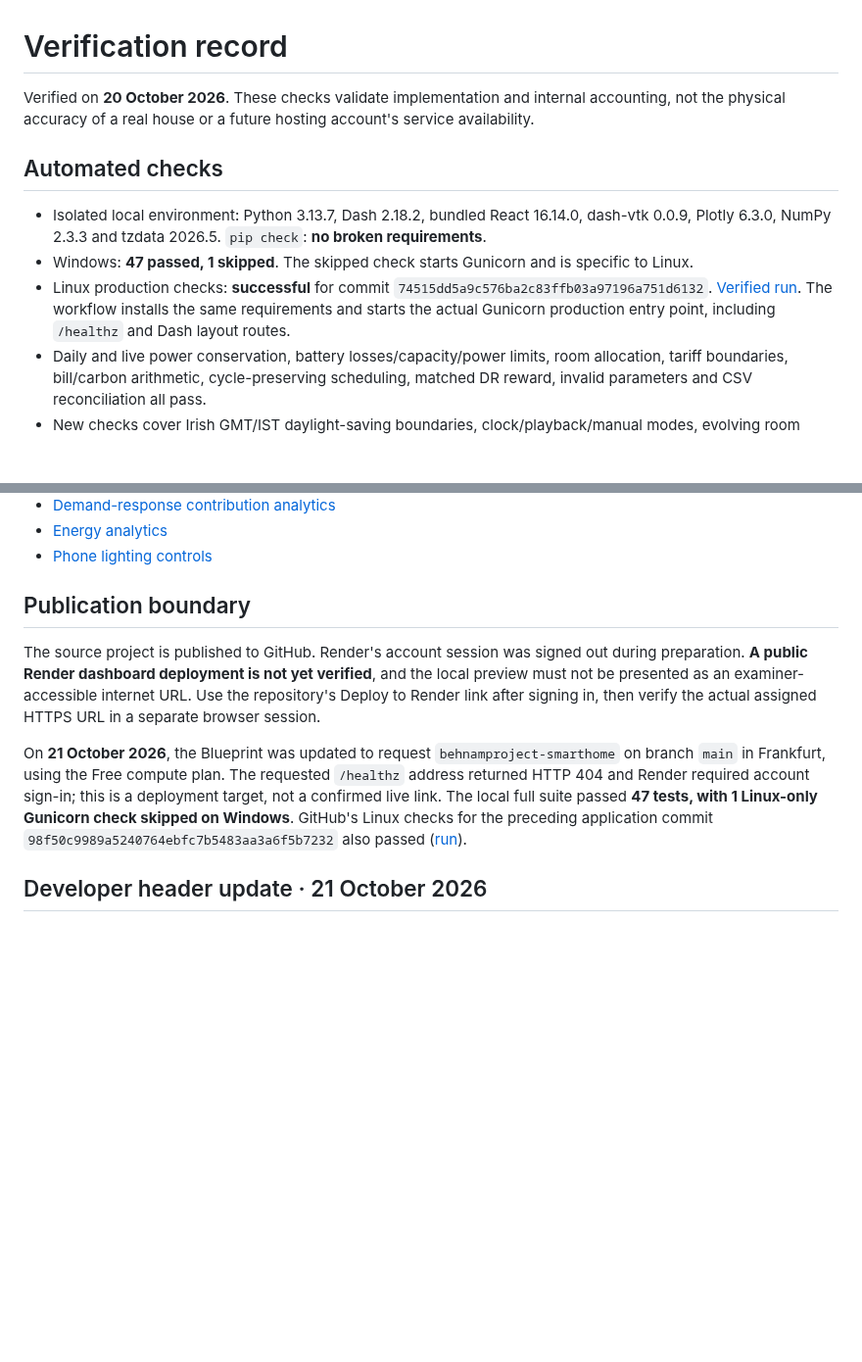
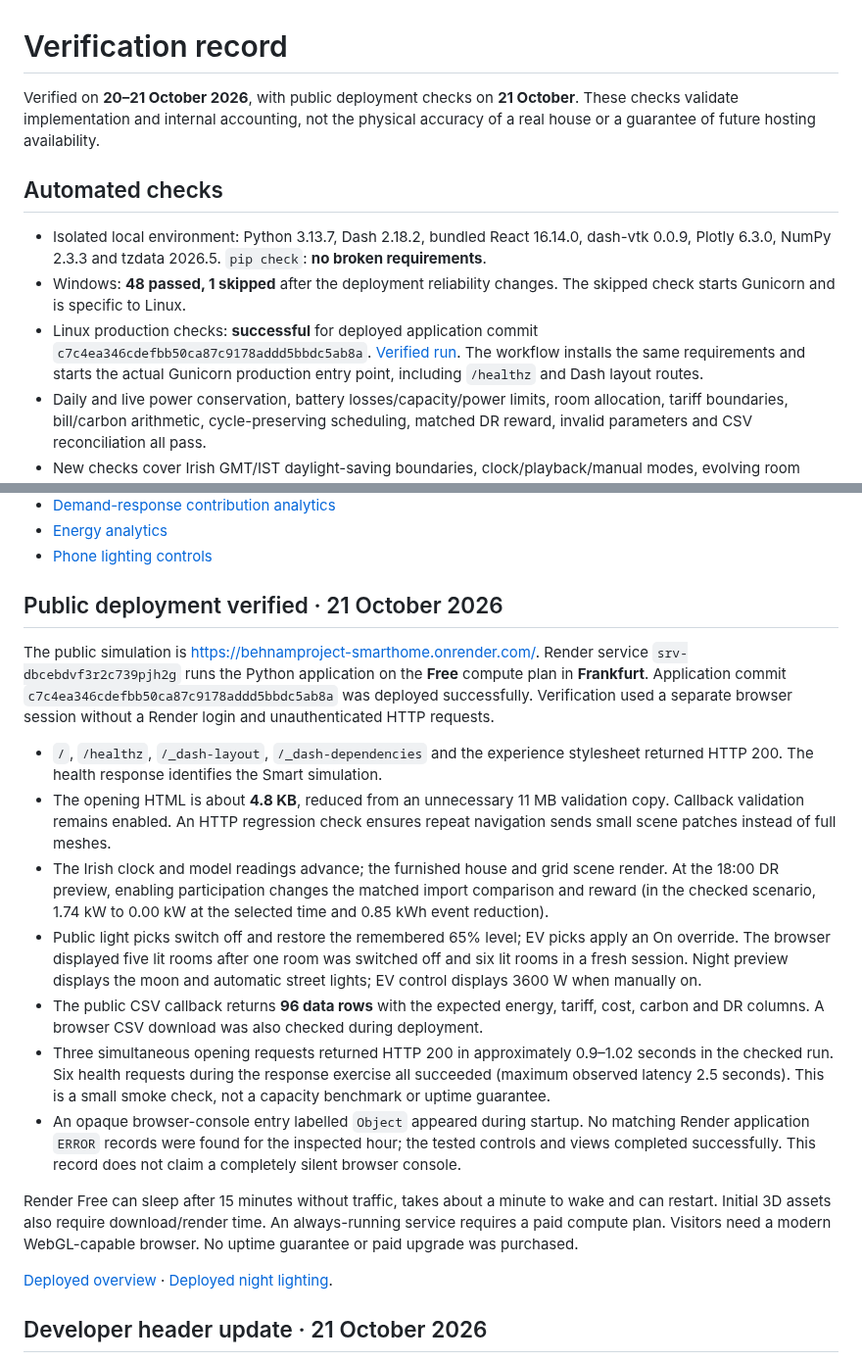
Before and after one commit to BehnamMohseniGharyehsafa/verdant-home-energy, a Markdown page: docs/VERIFICATION.md, 2 parts joined by grey strips. Shown at 98% size. GitHub-like rendering; blank space fills up the shorter version.

```diff
--- a/docs/VERIFICATION.md
+++ b/docs/VERIFICATION.md
@@ -1,12 +1,12 @@
 # Verification record
 
-Verified on **20 October 2026**. These checks validate implementation and internal accounting, not the physical accuracy of a real house or a future hosting account's service availability.
+Verified on **20–21 October 2026**, with public deployment checks on **21 October**. These checks validate implementation and internal accounting, not the physical accuracy of a real house or a guarantee of future hosting availability.
 
 ## Automated checks
 
 - Isolated local environment: Python 3.13.7, Dash 2.18.2, bundled React 16.14.0, dash-vtk 0.0.9, Plotly 6.3.0, NumPy 2.3.3 and tzdata 2026.5. `pip check`: **no broken requirements**.
-- Windows: **47 passed, 1 skipped**. The skipped check starts Gunicorn and is specific to Linux.
-- Linux production checks: **successful** for commit `74515dd5a9c576ba2c83ffb03a97196a751d6132`. [Verified run](https://github.com/BehnamMohseniGharyehsafa/verdant-home-energy/actions/runs/39447732103). The workflow installs the same requirements and starts the actual Gunicorn production entry point, including `/healthz` and Dash layout routes.
+- Windows: **48 passed, 1 skipped** after the deployment reliability changes. The skipped check starts Gunicorn and is specific to Linux.
+- Linux production checks: **successful** for deployed application commit `c7c4ea346cdefbb50ca87c9178addd5bbdc5ab8a`. [Verified run](https://github.com/BehnamMohseniGharyehsafa/verdant-home-energy/actions/runs/39636564003). The workflow installs the same requirements and starts the actual Gunicorn production entry point, including `/healthz` and Dash layout routes.
 - Daily and live power conservation, battery losses/capacity/power limits, room allocation, tariff boundaries, bill/carbon arithmetic, cycle-preserving scheduling, matched DR reward, invalid parameters and CSV reconciliation all pass.
 - New checks cover Irish GMT/IST daylight-saving boundaries, clock/playback/manual modes, evolving room thermal state, live EV On/Off power, live overrides excluded from daily projections, inactive-session resets, valid mesh normals/colors/indices, distinct control IDs, stable actor order across envelope modes, small scene patches and zoom transforms.
 - Actual Dash HTTP POSTs verify a 3D bulb switches off and restores its remembered dim level on the next click, both consumed pick states clear, EV picks apply live overrides, and architectural surfaces cannot trigger devices.
@@ -42,11 +42,21 @@ Verified on **20 October 2026**. These checks validate implementation and intern
 - [Energy analytics](images/analytics.jpg)
 - [Phone lighting controls](images/mobile.jpg)
 
-## Publication boundary
+## Public deployment verified · 21 October 2026
 
-The source project is published to GitHub. Render's account session was signed out during preparation. **A public Render dashboard deployment is not yet verified**, and the local preview must not be presented as an examiner-accessible internet URL. Use the repository's Deploy to Render link after signing in, then verify the actual assigned HTTPS URL in a separate browser session.
+The public simulation is [https://behnamproject-smarthome.onrender.com/](https://behnamproject-smarthome.onrender.com/). Render service `srv-dbcebdvf3r2c739pjh2g` runs the Python application on the **Free** compute plan in **Frankfurt**. Application commit `c7c4ea346cdefbb50ca87c9178addd5bbdc5ab8a` was deployed successfully. Verification used a separate browser session without a Render login and unauthenticated HTTP requests.
 
-On **21 October 2026**, the Blueprint was updated to request `behnamproject-smarthome` on branch `main` in Frankfurt, using the Free compute plan. The requested `/healthz` address returned HTTP 404 and Render required account sign-in; this is a deployment target, not a confirmed live link. The local full suite passed **47 tests, with 1 Linux-only Gunicorn check skipped on Windows**. GitHub's Linux checks for the preceding application commit `98f50c9989a5240764ebfc7b5483aa3a6f5b7232` also passed ([run](https://github.com/BehnamMohseniGharyehsafa/verdant-home-energy/actions/runs/39632004707)).
+- `/`, `/healthz`, `/_dash-layout`, `/_dash-dependencies` and the experience stylesheet returned HTTP 200. The health response identifies the Smart simulation.
+- The opening HTML is about **4.8 KB**, reduced from an unnecessary 11 MB validation copy. Callback validation remains enabled. An HTTP regression check ensures repeat navigation sends small scene patches instead of full meshes.
+- The Irish clock and model readings advance; the furnished house and grid scene render. At the 18:00 DR preview, enabling participation changes the matched import comparison and reward (in the checked scenario, 1.74 kW to 0.00 kW at the selected time and 0.85 kWh event reduction).
+- Public light picks switch off and restore the remembered 65% level; EV picks apply an On override. The browser displayed five lit rooms after one room was switched off and six lit rooms in a fresh session. Night preview displays the moon and automatic street lights; EV control displays 3600 W when manually on.
+- The public CSV callback returns **96 data rows** with the expected energy, tariff, cost, carbon and DR columns. A browser CSV download was also checked during deployment.
+- Three simultaneous opening requests returned HTTP 200 in approximately 0.9–1.02 seconds in the checked run. Six health requests during the response exercise all succeeded (maximum observed latency 2.5 seconds). This is a small smoke check, not a capacity benchmark or uptime guarantee.
+- An opaque browser-console entry labelled `Object` appeared during startup. No matching Render application `ERROR` records were found for the inspected hour; the tested controls and views completed successfully. This record does not claim a completely silent browser console.
+
+Render Free can sleep after 15 minutes without traffic, takes about a minute to wake and can restart. Initial 3D assets also require download/render time. An always-running service requires a paid compute plan. Visitors need a modern WebGL-capable browser. No uptime guarantee or paid upgrade was purchased.
+
+[Deployed overview](images/render-live-overview.png) · [Deployed night lighting](images/render-live-night.png).
 
 ## Developer header update · 21 October 2026
 
```
Also changed, not shown: EXAMINER_GUIDE.md (+1 -1 lines), README.md (+4 -2 lines), docs/images/render-live-night.png (added), docs/images/render-live-overview.png (added).
